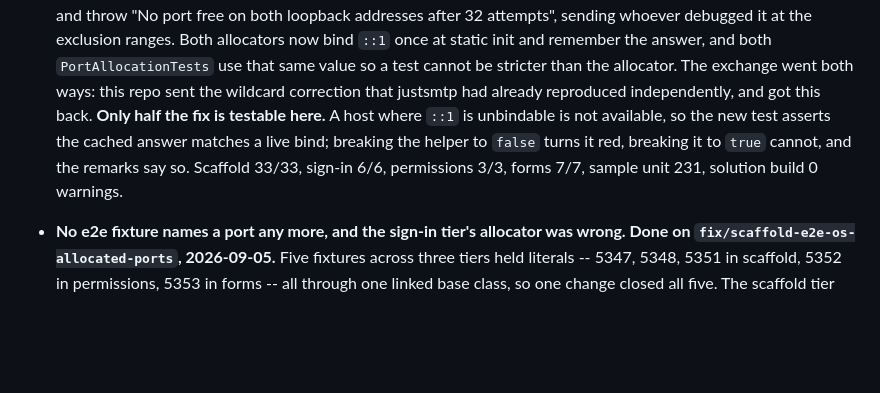
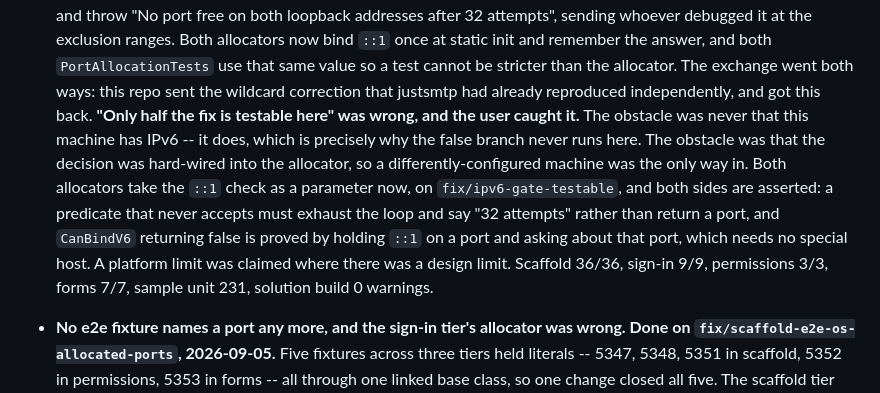
Before and after one commit to extrode/nativeweb, a Markdown page: work/status/current.md, the part around the change. GitHub-like rendering; blank space fills up the shorter version.

Commit message:
docs: correct the untestable-branch claim in the status record

```diff
--- a/work/status/current.md
+++ b/work/status/current.md
@@ -15,10 +15,15 @@ worth seeing here rather than hiding, but it is the exception.
   at the exclusion ranges. Both allocators now bind `::1` once at static init and remember the
   answer, and both `PortAllocationTests` use that same value so a test cannot be stricter than
   the allocator. The exchange went both ways: this repo sent the wildcard correction that
-  justsmtp had already reproduced independently, and got this back. **Only half the fix is
-  testable here.** A host where `::1` is unbindable is not available, so the new test asserts the
-  cached answer matches a live bind; breaking the helper to `false` turns it red, breaking it to
-  `true` cannot, and the remarks say so. Scaffold 33/33, sign-in 6/6, permissions 3/3, forms 7/7,
+  justsmtp had already reproduced independently, and got this back. **"Only half the fix is testable
+  here" was wrong, and the user caught it.** The obstacle was never that this machine has IPv6 --
+  it does, which is precisely why the false branch never runs here. The obstacle was that the
+  decision was hard-wired into the allocator, so a differently-configured machine was the only way
+  in. Both allocators take the `::1` check as a parameter now, on `fix/ipv6-gate-testable`, and
+  both sides are asserted: a predicate that never accepts must exhaust the loop and say
+  "32 attempts" rather than return a port, and `CanBindV6` returning false is proved by holding
+  `::1` on a port and asking about that port, which needs no special host. A platform limit was
+  claimed where there was a design limit. Scaffold 36/36, sign-in 9/9, permissions 3/3, forms 7/7,
   sample unit 231, solution build 0 warnings.
 
 - **No e2e fixture names a port any more, and the sign-in tier's allocator was wrong. Done on
```
Also changed, not shown: CHANGELOG.md (+3 -0 lines).
